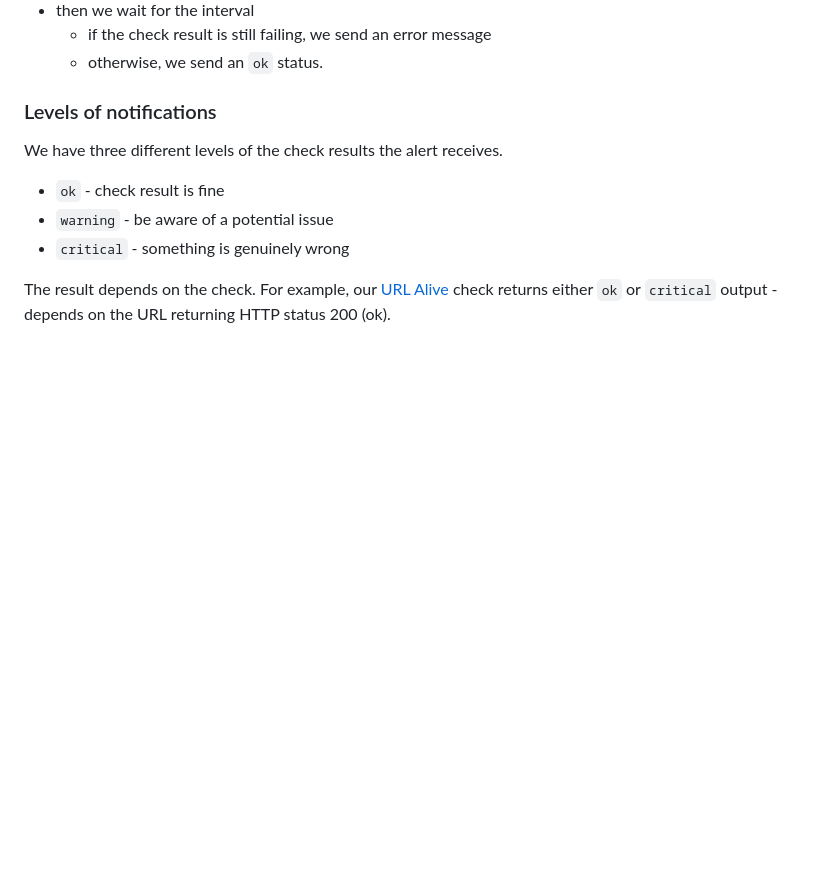
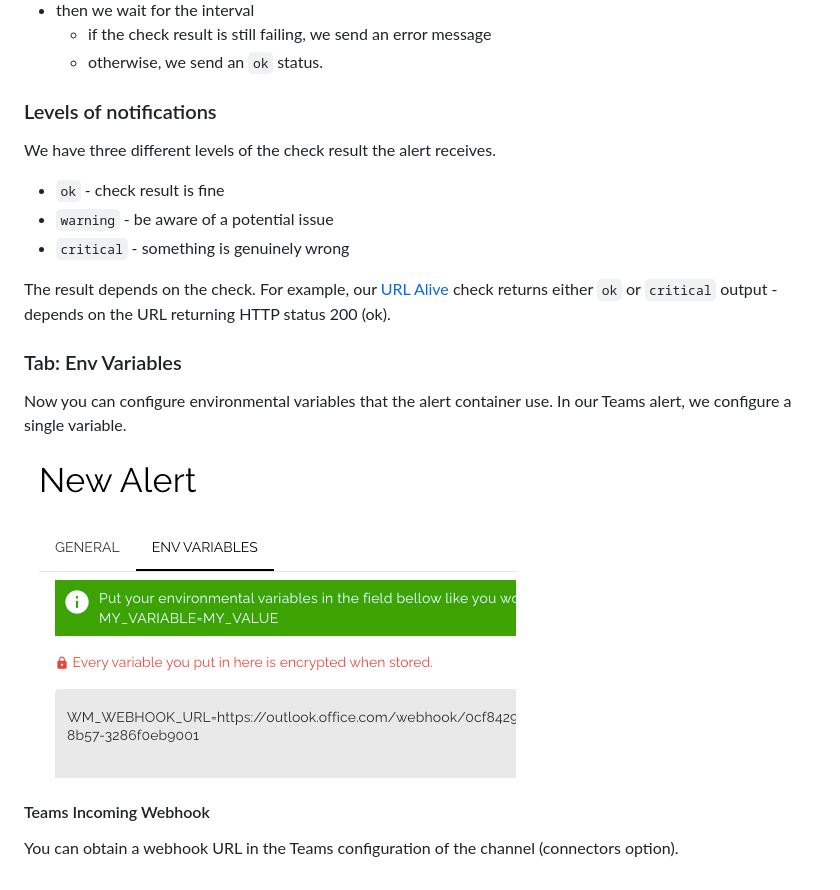
Before and after one commit to whoopsmonitor/whoopsmonitor, a Markdown page: docs/quick-start-alerts.md, the part around the change. GitHub-like rendering; pictures changed too: docs/img/quick-start/new-alert-env-teams.png (added); blank space fills up the shorter version.

```diff
--- a/docs/quick-start-alerts.md
+++ b/docs/quick-start-alerts.md
@@ -21,10 +21,20 @@ Search for the `Alerts` menu item and click on the `New Alert` button. The new f
 
 ### Levels of notifications
 
-We have three different levels of the check results the alert receives.
+We have three different levels of the check result the alert receives.
 
 -   `ok` - check result is fine
 -   `warning` - be aware of a potential issue
 -   `critical` - something is genuinely wrong
 
 The result depends on the check. For example, our [URL Alive](https://github.com/whoopsmonitor/whoopsmonitor-check-url-alive) check returns either `ok` or `critical` output - depends on the URL returning HTTP status 200 (ok).
+
+### Tab: Env Variables
+
+Now you can configure environmental variables that the alert container use. In our Teams alert, we configure a single variable.
+
+<img src="/docs/img/quick-start/new-alert-env-teams.png" alt="image" width="492" />
+
+#### Teams Incoming Webhook
+
+You can obtain a webhook URL in the Teams configuration of the channel (connectors option).
```
